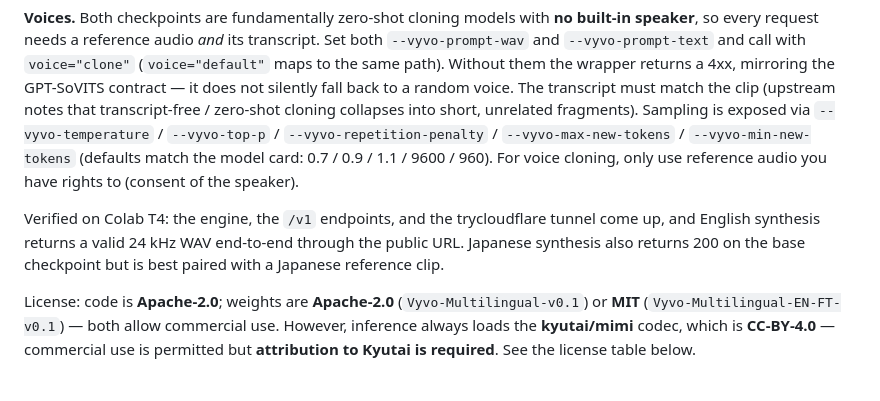
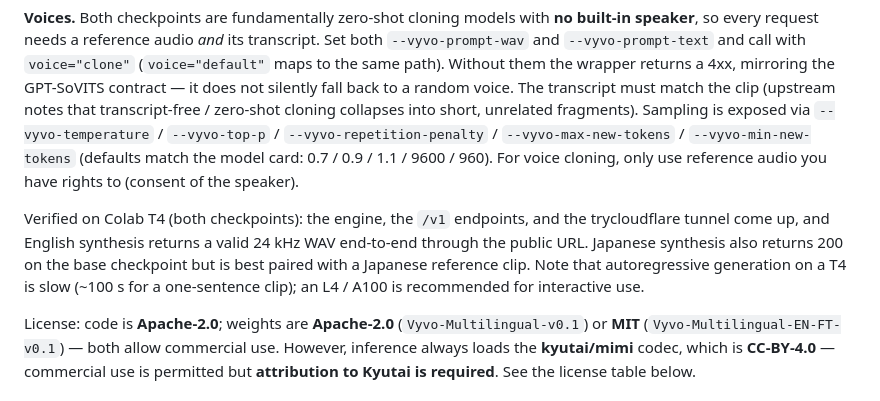
Before and after one commit to shinshin86/local-tts-on-google-colab, a Markdown page: README.md, the part around the change. Drawn GitHub-style.

```diff
--- a/README.md
+++ b/README.md
@@ -1800,7 +1800,7 @@ A 0.9B LLM-based TTS by Vyvo. A `Qwen3-0.6B` backbone autoregressively emits **k
 
 **Voices.** Both checkpoints are fundamentally zero-shot cloning models with **no built-in speaker**, so every request needs a reference audio *and* its transcript. Set both `--vyvo-prompt-wav` and `--vyvo-prompt-text` and call with `voice="clone"` (`voice="default"` maps to the same path). Without them the wrapper returns a 4xx, mirroring the GPT-SoVITS contract — it does not silently fall back to a random voice. The transcript must match the clip (upstream notes that transcript-free / zero-shot cloning collapses into short, unrelated fragments). Sampling is exposed via `--vyvo-temperature` / `--vyvo-top-p` / `--vyvo-repetition-penalty` / `--vyvo-max-new-tokens` / `--vyvo-min-new-tokens` (defaults match the model card: 0.7 / 0.9 / 1.1 / 9600 / 960). For voice cloning, only use reference audio you have rights to (consent of the speaker).
 
-Verified on Colab T4: the engine, the `/v1` endpoints, and the trycloudflare tunnel come up, and English synthesis returns a valid 24 kHz WAV end-to-end through the public URL. Japanese synthesis also returns 200 on the base checkpoint but is best paired with a Japanese reference clip.
+Verified on Colab T4 (both checkpoints): the engine, the `/v1` endpoints, and the trycloudflare tunnel come up, and English synthesis returns a valid 24 kHz WAV end-to-end through the public URL. Japanese synthesis also returns 200 on the base checkpoint but is best paired with a Japanese reference clip. Note that autoregressive generation on a T4 is slow (~100 s for a one-sentence clip); an L4 / A100 is recommended for interactive use.
 
 License: code is **Apache-2.0**; weights are **Apache-2.0** (`Vyvo-Multilingual-v0.1`) or **MIT** (`Vyvo-Multilingual-EN-FT-v0.1`) — both allow commercial use. However, inference always loads the **kyutai/mimi** codec, which is **CC-BY-4.0** — commercial use is permitted but **attribution to Kyutai is required**. See the license table below.
 
```
Also changed, not shown: README.ja.md (+1 -1 lines).
